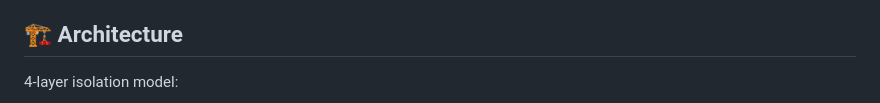
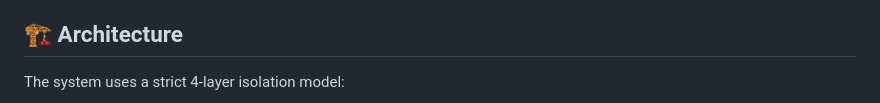
Before and after one commit to jonasguinami/GuinaOS, a Markdown page: README.md, the part around one of its changes. GitHub-like rendering.

````diff
--- a/README.md
+++ b/README.md
@@ -19,7 +19,7 @@ GuinaOS is an educational/experimental project that simulates a complete (but mi
 
 ## 🏗️ Architecture
 
-4-layer isolation model:
+The system uses a strict 4-layer isolation model:
 
 ```mermaid
 graph TD
````
Also changed, not shown: other parts of README.md (+5 -6 lines).
